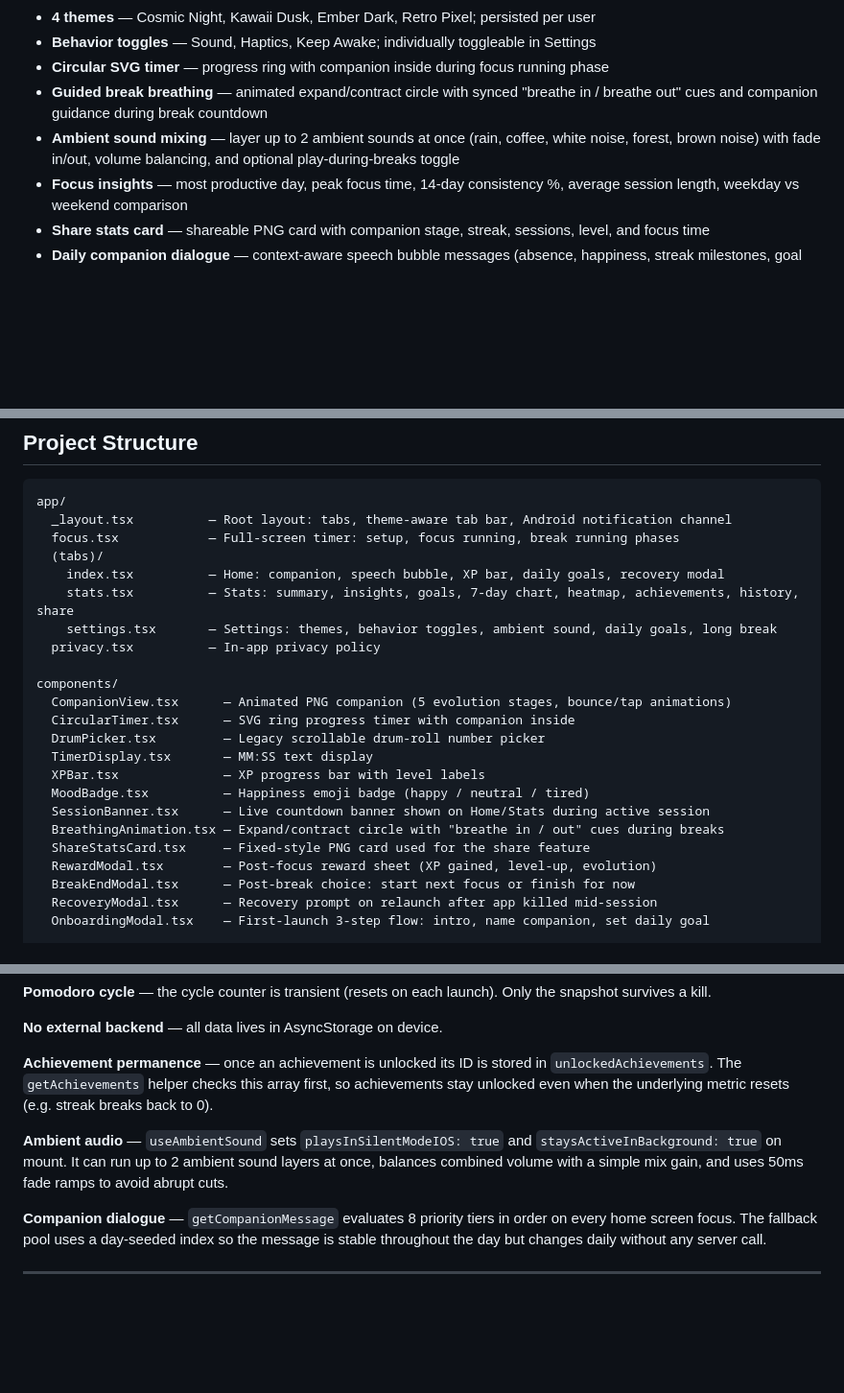
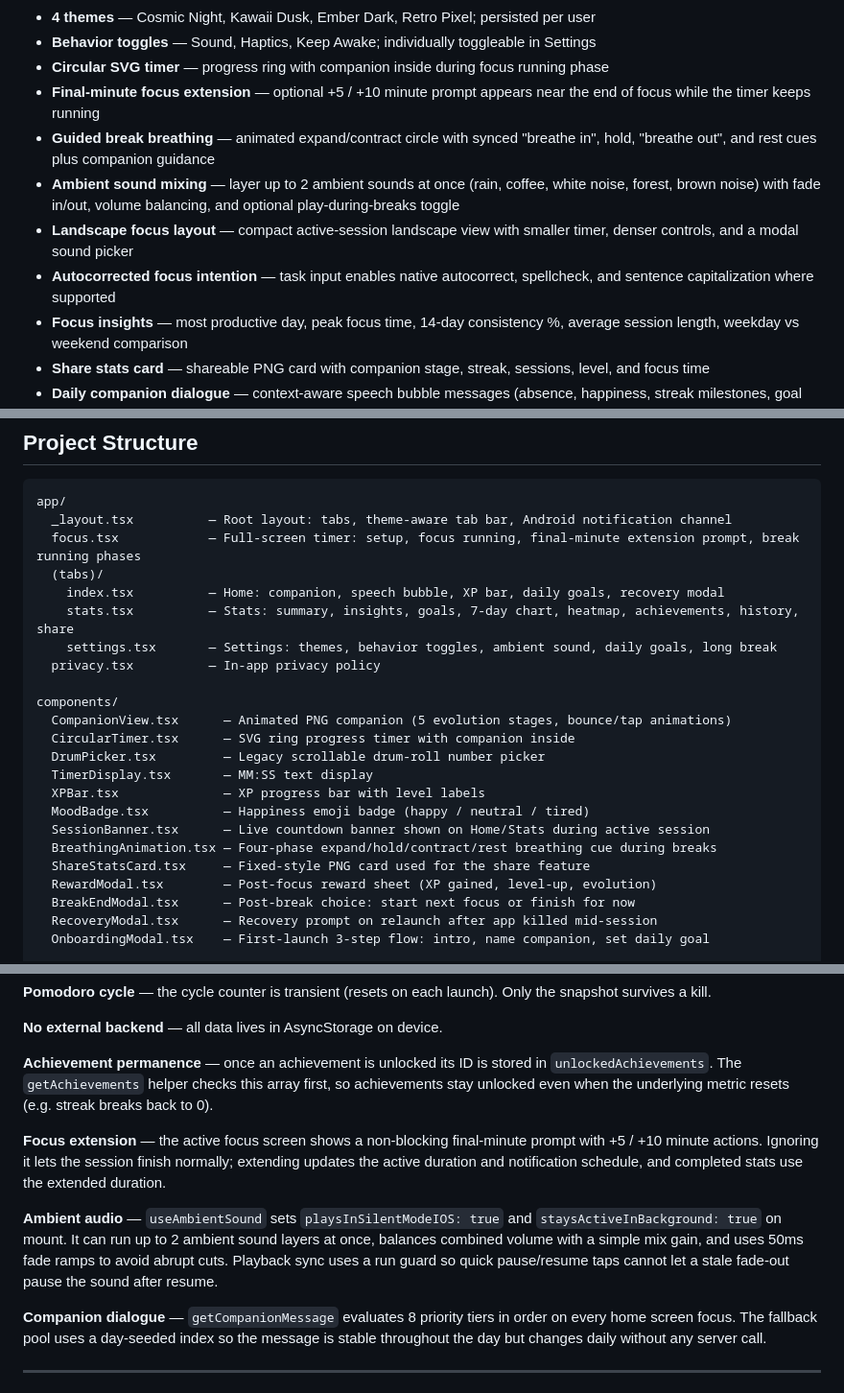
Before and after one commit to sami12rom/Focus-Buddy-Pomodoro-Timer, a Markdown page: README.md, 3 parts joined by grey strips. Shown at 96% size. Drawn GitHub-style; blank space fills up the shorter version.

````diff
--- a/README.md
+++ b/README.md
@@ -22,8 +22,11 @@ A gamified Pomodoro timer for iOS and Android where a virtual companion evolves
 - **4 themes** — Cosmic Night, Kawaii Dusk, Ember Dark, Retro Pixel; persisted per user
 - **Behavior toggles** — Sound, Haptics, Keep Awake; individually toggleable in Settings
 - **Circular SVG timer** — progress ring with companion inside during focus running phase
-- **Guided break breathing** — animated expand/contract circle with synced "breathe in / breathe out" cues and companion guidance during break countdown
+- **Final-minute focus extension** — optional +5 / +10 minute prompt appears near the end of focus while the timer keeps running
+- **Guided break breathing** — animated expand/contract circle with synced "breathe in", hold, "breathe out", and rest cues plus companion guidance
 - **Ambient sound mixing** — layer up to 2 ambient sounds at once (rain, coffee, white noise, forest, brown noise) with fade in/out, volume balancing, and optional play-during-breaks toggle
+- **Landscape focus layout** — compact active-session landscape view with smaller timer, denser controls, and a modal sound picker
+- **Autocorrected focus intention** — task input enables native autocorrect, spellcheck, and sentence capitalization where supported
 - **Focus insights** — most productive day, peak focus time, 14-day consistency %, average session length, weekday vs weekend comparison
 - **Share stats card** — shareable PNG card with companion stage, streak, sessions, level, and focus time
 - **Daily companion dialogue** — context-aware speech bubble messages (absence, happiness, streak milestones, goal progress, time-of-day greetings)
@@ -57,7 +60,7 @@ A gamified Pomodoro timer for iOS and Android where a virtual companion evolves
 ```
 app/
   _layout.tsx          — Root layout: tabs, theme-aware tab bar, Android notification channel
-  focus.tsx            — Full-screen timer: setup, focus running, break running phases
+  focus.tsx            — Full-screen timer: setup, focus running, final-minute extension prompt, break running phases
   (tabs)/
     index.tsx          — Home: companion, speech bubble, XP bar, daily goals, recovery modal
     stats.tsx          — Stats: summary, insights, goals, 7-day chart, heatmap, achievements, history, share
@@ -72,7 +75,7 @@ components/
   XPBar.tsx              — XP progress bar with level labels
   MoodBadge.tsx          — Happiness emoji badge (happy / neutral / tired)
   SessionBanner.tsx      — Live countdown banner shown on Home/Stats during active session
-  BreathingAnimation.tsx — Expand/contract circle with "breathe in / out" cues during breaks
+  BreathingAnimation.tsx — Four-phase expand/hold/contract/rest breathing cue during breaks
   ShareStatsCard.tsx     — Fixed-style PNG card used for the share feature
   RewardModal.tsx        — Post-focus reward sheet (XP gained, level-up, evolution)
   BreakEndModal.tsx      — Post-break choice: start next focus or finish for now
@@ -154,7 +157,9 @@ npm test
 
 **Achievement permanence** — once an achievement is unlocked its ID is stored in `unlockedAchievements`. The `getAchievements` helper checks this array first, so achievements stay unlocked even when the underlying metric resets (e.g. streak breaks back to 0).
 
-**Ambient audio** — `useAmbientSound` sets `playsInSilentModeIOS: true` and `staysActiveInBackground: true` on mount. It can run up to 2 ambient sound layers at once, balances combined volume with a simple mix gain, and uses 50ms fade ramps to avoid abrupt cuts.
+**Focus extension** — the active focus screen shows a non-blocking final-minute prompt with +5 / +10 minute actions. Ignoring it lets the session finish normally; extending updates the active duration and notification schedule, and completed stats use the extended duration.
+
+**Ambient audio** — `useAmbientSound` sets `playsInSilentModeIOS: true` and `staysActiveInBackground: true` on mount. It can run up to 2 ambient sound layers at once, balances combined volume with a simple mix gain, and uses 50ms fade ramps to avoid abrupt cuts. Playback sync uses a run guard so quick pause/resume taps cannot let a stale fade-out pause the sound after resume.
 
 **Companion dialogue** — `getCompanionMessage` evaluates 8 priority tiers in order on every home screen focus. The fallback pool uses a day-seeded index so the message is stable throughout the day but changes daily without any server call.
 
````
Also changed, not shown: other parts of README.md (+2 -2 lines).
